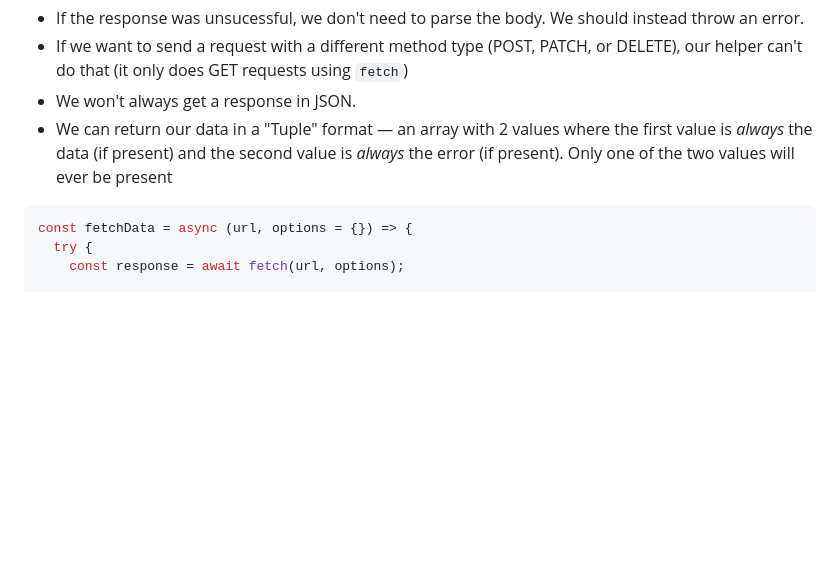
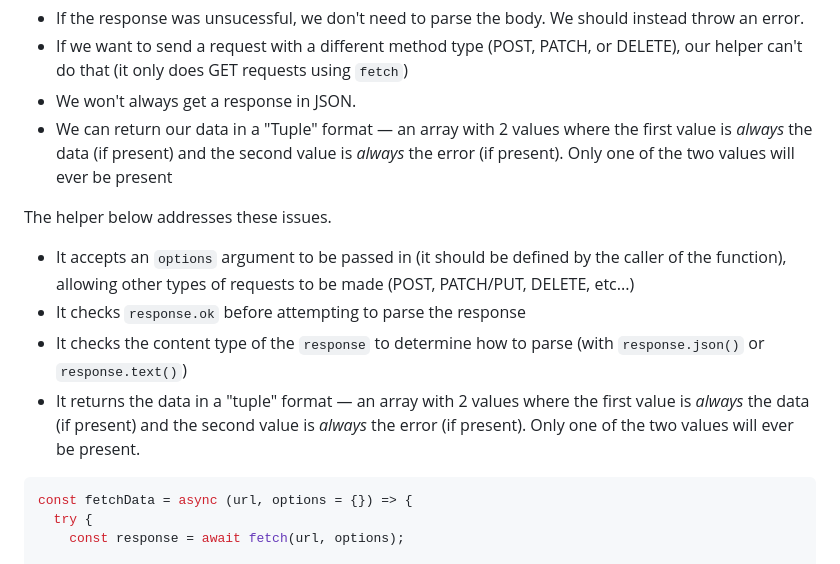
Before and after one commit to The-Marcy-Lab-School/3-0-3-async-await, a Markdown page: README.md, the part around the change. Rendered like a GitHub page; blank space fills up the shorter version.

````diff
--- a/README.md
+++ b/README.md
@@ -172,6 +172,12 @@ The `fetchData` helper does a good job at DRYing our code but we can add a few e
 - We won't always get a response in JSON.
 - We can return our data in a "Tuple" format — an array with 2 values where the first value is _always_ the data (if present) and the second value is _always_ the error (if present). Only one of the two values will ever be present
 
+The helper below addresses these issues.
+* It accepts an `options` argument to be passed in (it should be defined by the caller of the function), allowing other types of requests to be made (POST, PATCH/PUT, DELETE, etc...)
+* It checks `response.ok` before attempting to parse the response
+* It checks the content type of the `response` to determine how to parse (with `response.json()` or `response.text()`)
+* It returns the data in a "tuple" format — an array with 2 values where the first value is _always_ the data (if present) and the second value is _always_ the error (if present). Only one of the two values will ever be present.
+
 ```js
 const fetchData = async (url, options = {}) => {
   try {
````
